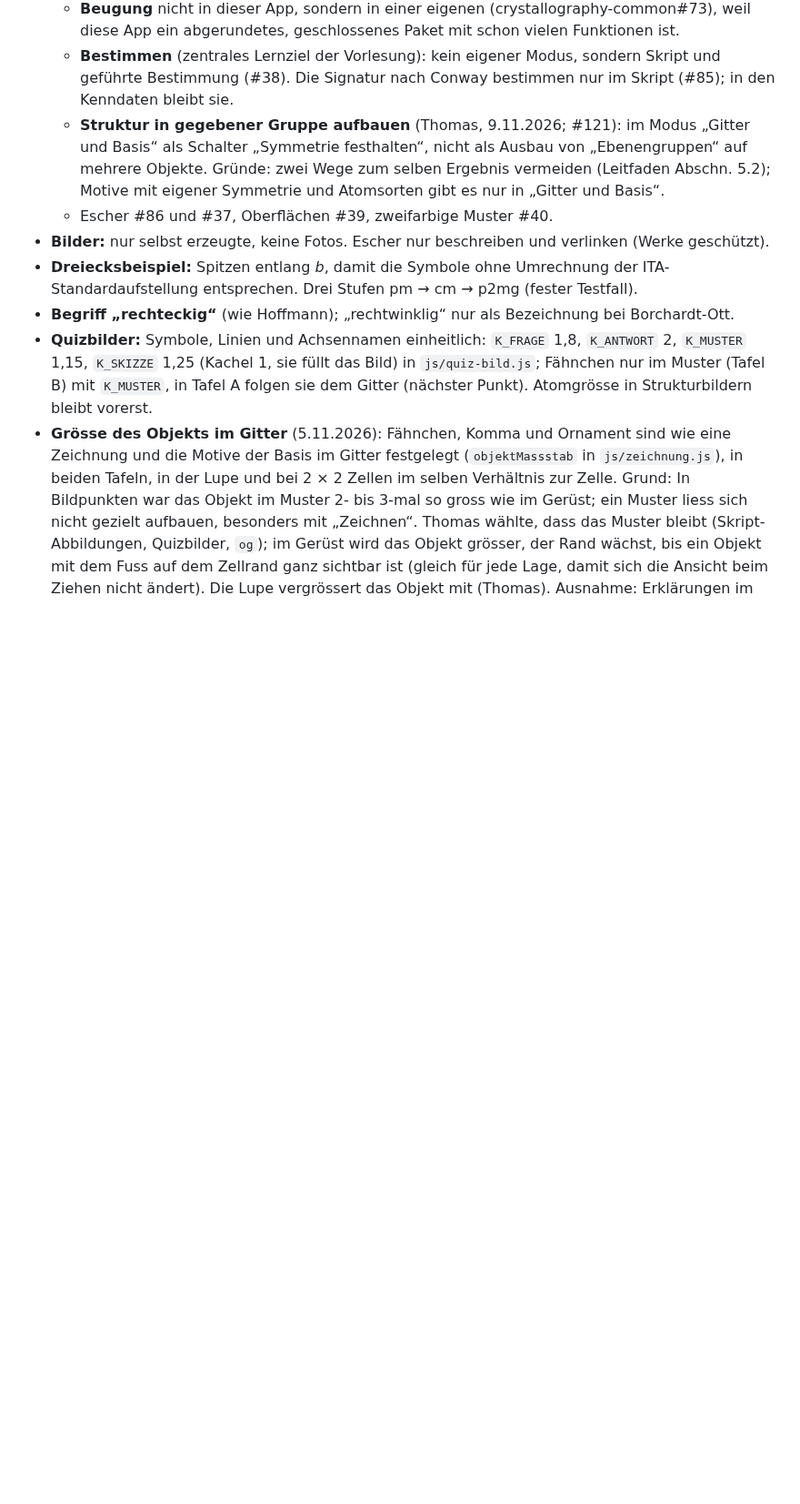
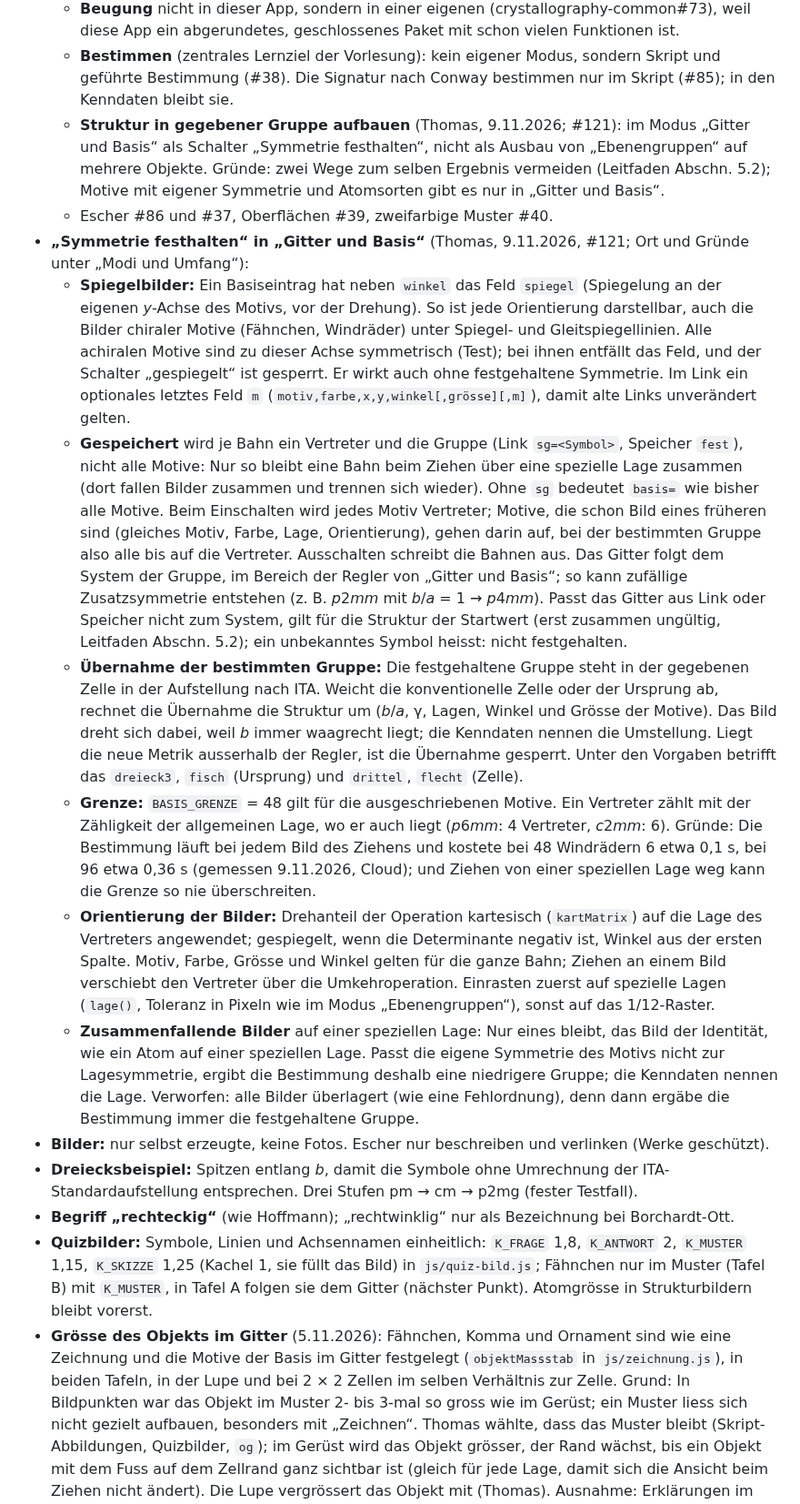
Before and after one commit to manganite/plane-groups, a Markdown page: CLAUDE.md, the part around the change. Shown at 91% size. GitHub-like rendering; blank space fills up the shorter version.

Commit message:
CLAUDE.md: Entscheidungen zu „Symmetrie festhalten“ (#121)
Punkte 1–5 aus „Zu klären beim Umsetzen“, entschieden mit Thomas am
9.11.2026: Spiegelbilder, Vertreter je Bahn mit sg=, Übernahme mit
Umrechnung auf die konventionelle Zelle, Grenze nach allgemeiner
Zähligkeit, Orientierung der Bilder und zusammenfallende Bilder.

Co-Authored-By: Claude Opus 5.5 <noreply@anthropic.com>
Claude-Session: https://claude.ai/code/session_01L8SY926tgz6n1gVuo9UQoi

```diff
--- a/CLAUDE.md
+++ b/CLAUDE.md
@@ -89,6 +89,41 @@ für diese App gilt.
     Wege zum selben Ergebnis vermeiden (Leitfaden Abschn. 5.2); Motive mit eigener Symmetrie und Atomsorten
     gibt es nur in „Gitter und Basis“.
   - Escher #86 und #37, Oberflächen #39, zweifarbige Muster #40.
+- **„Symmetrie festhalten“ in „Gitter und Basis“** (Thomas, 9.11.2026, #121; Ort und Gründe unter „Modi und
+  Umfang“):
+  - **Spiegelbilder:** Ein Basiseintrag hat neben `winkel` das Feld `spiegel` (Spiegelung an der eigenen
+    *y*-Achse des Motivs, vor der Drehung). So ist jede Orientierung darstellbar, auch die Bilder chiraler Motive
+    (Fähnchen, Windräder) unter Spiegel- und Gleitspiegellinien. Alle achiralen Motive sind zu dieser Achse
+    symmetrisch (Test); bei ihnen entfällt das Feld, und der Schalter „gespiegelt“ ist gesperrt. Er wirkt auch
+    ohne festgehaltene Symmetrie. Im Link ein optionales letztes Feld `m` (`motiv,farbe,x,y,winkel[,grösse][,m]`),
+    damit alte Links unverändert gelten.
+  - **Gespeichert** wird je Bahn ein Vertreter und die Gruppe (Link `sg=<Symbol>`, Speicher `fest`), nicht alle
+    Motive: Nur so bleibt eine Bahn beim Ziehen über eine spezielle Lage zusammen (dort fallen Bilder zusammen
+    und trennen sich wieder). Ohne `sg` bedeutet `basis=` wie bisher alle Motive. Beim Einschalten wird jedes Motiv
+    Vertreter; Motive, die schon Bild eines früheren sind (gleiches Motiv, Farbe, Lage, Orientierung), gehen darin
+    auf, bei der bestimmten Gruppe also alle bis auf die Vertreter. Ausschalten schreibt die Bahnen aus. Das Gitter
+    folgt dem System der Gruppe, im Bereich der Regler von „Gitter und Basis“; so kann zufällige Zusatzsymmetrie
+    entstehen (z. B. *p*2*mm* mit *b*/*a* = 1 → *p*4*mm*). Passt das Gitter aus Link oder Speicher nicht zum System,
+    gilt für die Struktur der Startwert (erst zusammen ungültig, Leitfaden Abschn. 5.2); ein unbekanntes Symbol
+    heisst: nicht festgehalten.
+  - **Übernahme der bestimmten Gruppe:** Die festgehaltene Gruppe steht in der gegebenen Zelle in der
+    Aufstellung nach ITA. Weicht die konventionelle Zelle oder der Ursprung ab, rechnet die Übernahme die Struktur
+    um (*b*/*a*, γ, Lagen, Winkel und Grösse der Motive). Das Bild dreht sich dabei, weil *b* immer waagrecht liegt;
+    die Kenndaten nennen die Umstellung. Liegt die neue Metrik ausserhalb der Regler, ist die Übernahme gesperrt.
+    Unter den Vorgaben betrifft das `dreieck3`, `fisch` (Ursprung) und `drittel`, `flecht` (Zelle).
+  - **Grenze:** `BASIS_GRENZE` = 48 gilt für die ausgeschriebenen Motive. Ein Vertreter zählt mit der Zähligkeit
+    der allgemeinen Lage, wo er auch liegt (*p*6*mm*: 4 Vertreter, *c*2*mm*: 6). Gründe: Die Bestimmung läuft bei
+    jedem Bild des Ziehens und kostete bei 48 Windrädern 6 etwa 0,1 s, bei 96 etwa 0,36 s (gemessen 9.11.2026, Cloud);
+    und Ziehen von einer speziellen Lage weg kann die Grenze so nie überschreiten.
+  - **Orientierung der Bilder:** Drehanteil der Operation kartesisch (`kartMatrix`) auf die Lage des Vertreters
+    angewendet; gespiegelt, wenn die Determinante negativ ist, Winkel aus der ersten Spalte. Motiv, Farbe, Grösse und
+    Winkel gelten für die ganze Bahn; Ziehen an einem Bild verschiebt den Vertreter über die Umkehroperation.
+    Einrasten zuerst auf spezielle Lagen (`lage()`, Toleranz in Pixeln wie im Modus „Ebenengruppen“), sonst auf das
+    1/12-Raster.
+  - **Zusammenfallende Bilder** auf einer speziellen Lage: Nur eines bleibt, das Bild der Identität, wie ein Atom
+    auf einer speziellen Lage. Passt die eigene Symmetrie des Motivs nicht zur Lagesymmetrie, ergibt die
+    Bestimmung deshalb eine niedrigere Gruppe; die Kenndaten nennen die Lage. Verworfen: alle Bilder überlagert
+    (wie eine Fehlordnung), denn dann ergäbe die Bestimmung immer die festgehaltene Gruppe.
 - **Bilder:** nur selbst erzeugte, keine Fotos. Escher nur beschreiben und verlinken (Werke geschützt).
 - **Dreiecksbeispiel:** Spitzen entlang *b*, damit die Symbole ohne Umrechnung der ITA-Standardaufstellung
   entsprechen. Drei Stufen pm → cm → p2mg (fester Testfall).
```
